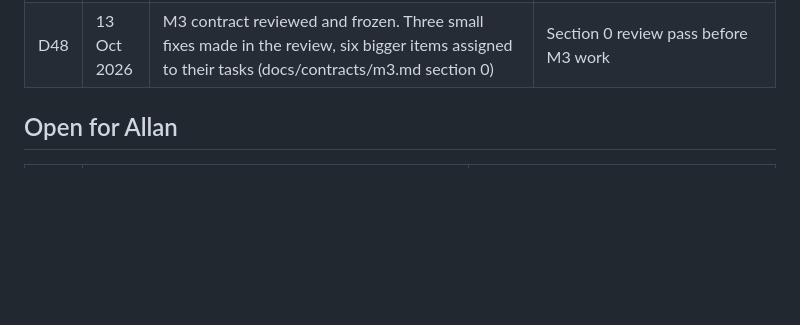
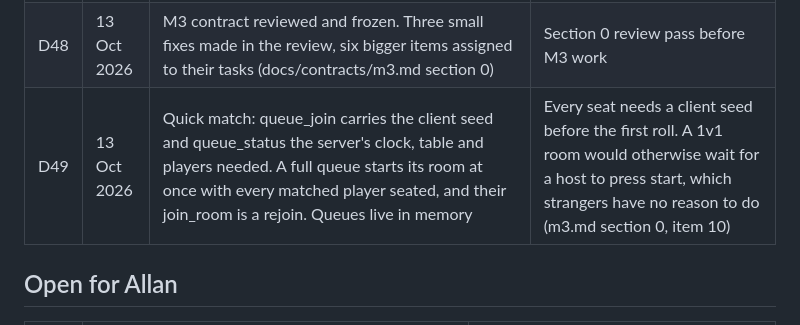
Before and after one commit to carlan2023/Arena, a Markdown page: docs/decisions.md, the part around the change. Rendered like a GitHub page; blank space fills up the shorter version.

```diff
--- a/docs/decisions.md
+++ b/docs/decisions.md
@@ -52,6 +52,7 @@ Short records of decisions made while building. Rule defaults here are placehold
 | D46 | 13 Oct 2026 | Android APKs are built per processor type (--split-per-abi). Releases and the website download offer arm64-v8a and armeabi-v7a; x86_64 is built but not published. CI fails above 30 MB for either. The Play Store keeps getting the app bundle | One APK for every processor was 54.8 MB, above the 30 MB target in README section 7. x86_64 is only for emulators and Chromebooks |
 | D47 | 13 Oct 2026 | CI service images come from public.ecr.aws/docker/library, and only the server, server/auth and server/wallet jobs start Postgres and Redis | Docker Hub's anonymous pull limit failed every Dart job on Dependabot pull request 13. The engine, bots and protocol packages never use a database |
 | D48 | 13 Oct 2026 | M3 contract reviewed and frozen. Three small fixes made in the review, six bigger items assigned to their tasks (docs/contracts/m3.md section 0) | Section 0 review pass before M3 work |
+| D49 | 13 Oct 2026 | Quick match: queue_join carries the client seed and queue_status the server's clock, table and players needed. A full queue starts its room at once with every matched player seated, and their join_room is a rejoin. Queues live in memory | Every seat needs a client seed before the first roll. A 1v1 room would otherwise wait for a host to press start, which strangers have no reason to do (m3.md section 0, item 10) |
 
 ## Open for Allan
 
```
Also changed, not shown: README.md (+2 -1 lines), docs/contracts/m3.md (+14 -0 lines).
